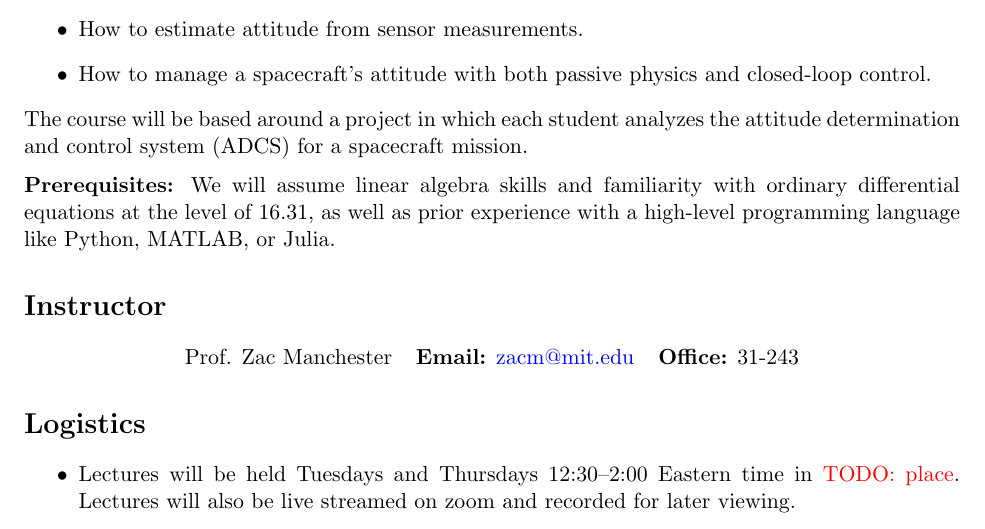
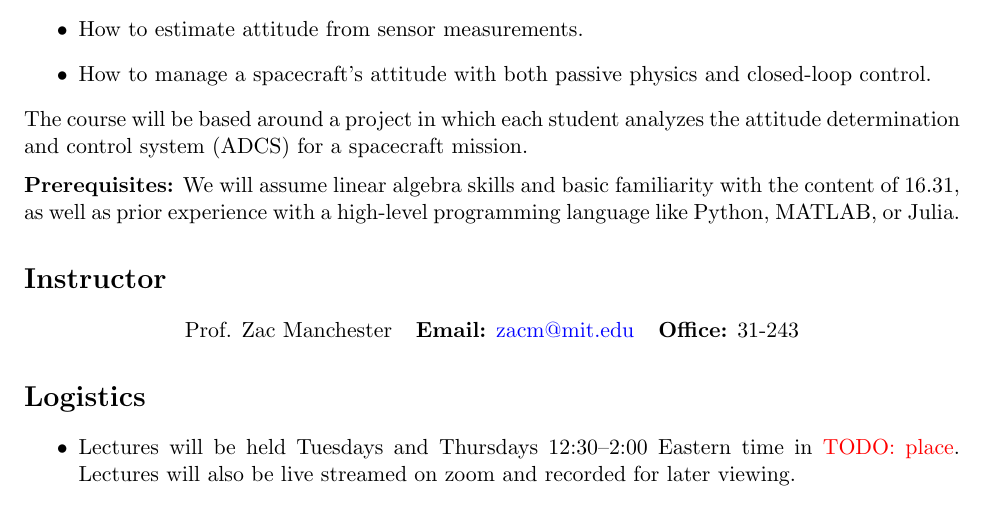
Before and after one commit to timcavesmith/adcs-project-code-mit2026, a LaTeX document (syllabus.tex): part of page 1 of 4, cut so that both start at the same text. Compiled offline with pdfLaTeX.

Commit message:
prereq tweak

```diff
--- a/syllabus.tex
+++ b/syllabus.tex
@@ -34,7 +34,7 @@ The course will be based around a project in which each student analyzes the att
 
 \medskip
 \noindent
-\textbf{Prerequisites:} We will assume linear algebra skills and familiarity with ordinary differential equations at the level of 16.31, as well as prior experience with a high-level programming language like Python, MATLAB, or Julia.
+\textbf{Prerequisites:} We will assume linear algebra skills and basic familiarity with the content of 16.31, as well as prior experience with a high-level programming language like Python, MATLAB, or Julia.
 
 \section*{Instructor}
 
```
Also changed, not shown: syllabus.pdf.
